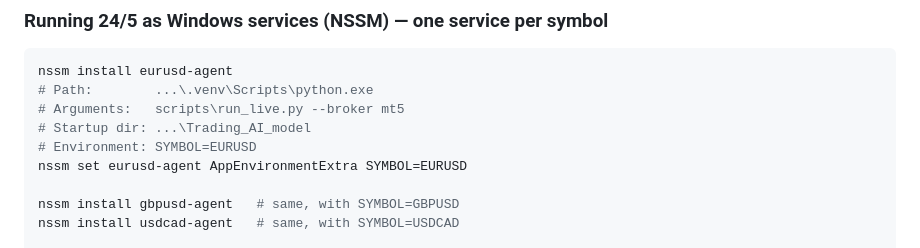
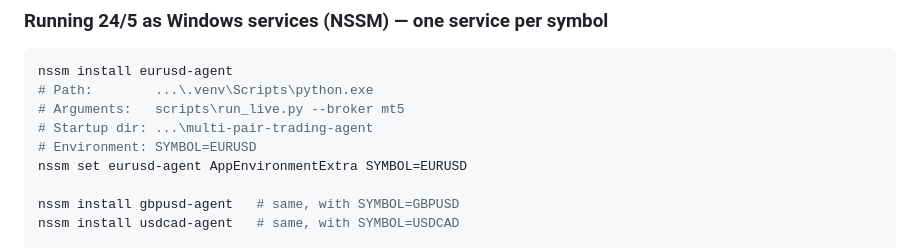
Before and after one commit to TheFinix13/Trading_AI_model, a Markdown page: docs/08-live-trading-and-deployment.md, the part around the change. Drawn GitHub-style.

Commit message:
docs: fix stale Trading_AI_model path in NSSM example

```diff
--- a/docs/08-live-trading-and-deployment.md
+++ b/docs/08-live-trading-and-deployment.md
@@ -115,7 +115,7 @@ cd "$HOME\Documents\Trading_AI_model"
 nssm install eurusd-agent
 # Path:        ...\.venv\Scripts\python.exe
 # Arguments:   scripts\run_live.py --broker mt5
-# Startup dir: ...\Trading_AI_model
+# Startup dir: ...\multi-pair-trading-agent
 # Environment: SYMBOL=EURUSD
 nssm set eurusd-agent AppEnvironmentExtra SYMBOL=EURUSD
 
```
